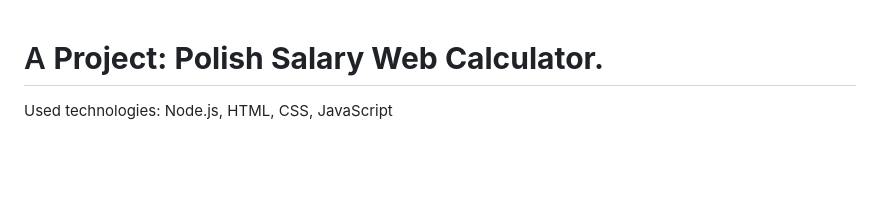
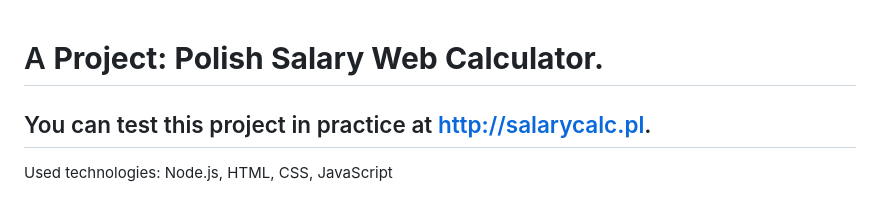
Before and after one commit to matej2314/Polish-Salary-Calculator, a Markdown page: README.md, the part around the change. Drawn GitHub-style; blank space fills up the shorter version.

```diff
--- a/README.md
+++ b/README.md
@@ -1,4 +1,6 @@
 # A **Project: Polish Salary Web Calculator.**
+
+## You can test this project in practice at [http://salarycalc.pl](http://salarycalc.pl).
 
 Used technologies: Node.js, HTML, CSS, JavaScript
 
```
